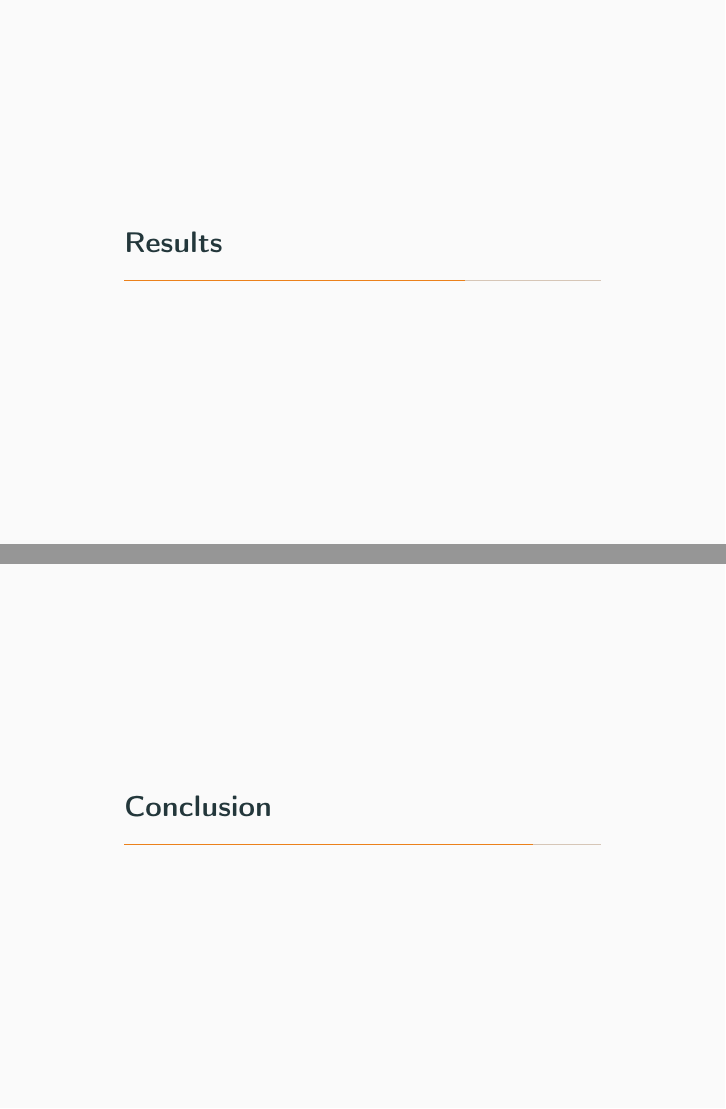
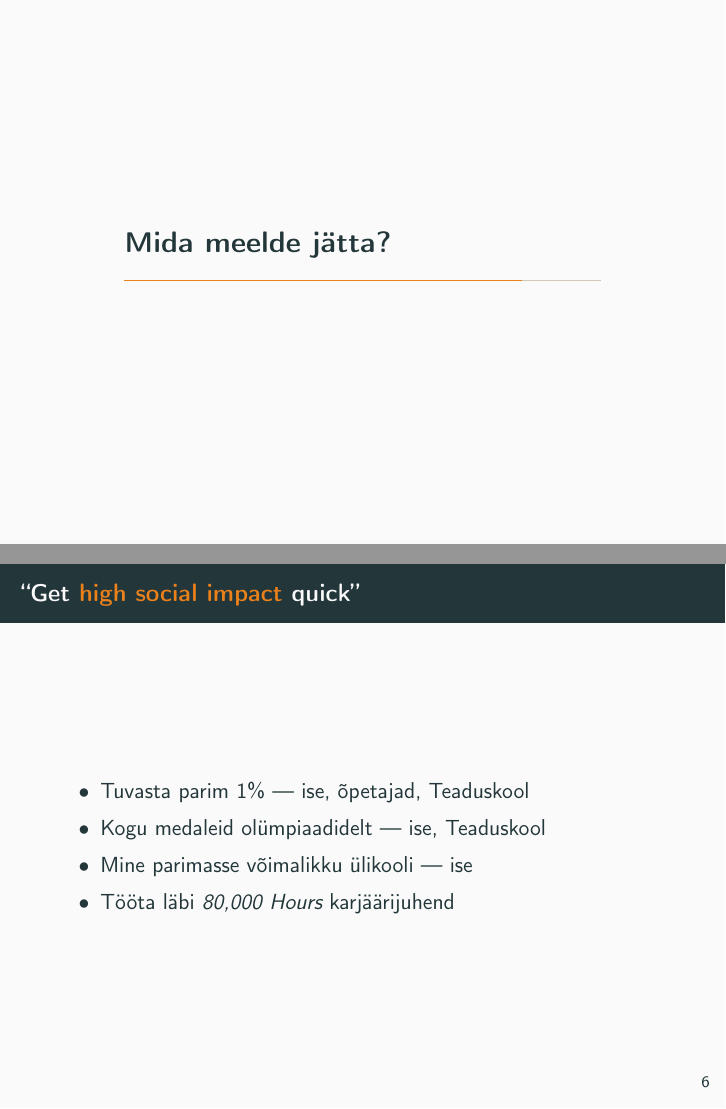
Before and after one commit to jaantoots/2016-01-05-noortefoorum, LaTeX slides (areng.tex): pages 11 and 13 of 16 before the commit and pages 11 and 12 of 14 after it, joined at a grey line. Compiled offline with pdfLaTeX.

Commit message:
Finish draft

```diff
--- a/areng.tex
+++ b/areng.tex
@@ -87,16 +87,16 @@
 
 \end{frame}
 
-\section{Results}
+\section{Mida meelde jätta?}
 
-\begin{frame}{}
-  \begin{block}{}
-  \end{block}
-\end{frame}
+\begin{frame}{``Get \alert{high social impact} quick''}
 
-\section{Conclusion}
-
-\begin{frame}{Summary}
+  \begin{itemize}
+  \item Tuvasta parim 1\% --- ise, õpetajad, Teaduskool
+  \item Kogu medaleid olümpiaadidelt --- ise, Teaduskool
+  \item Mine parimasse võimalikku ülikooli --- ise
+  \item Tööta läbi \emph{80,000 Hours} karjäärijuhend
+  \end{itemize}
 
 \end{frame}
 
```
Also changed, not shown: areng.tex (2 more changed lines).
